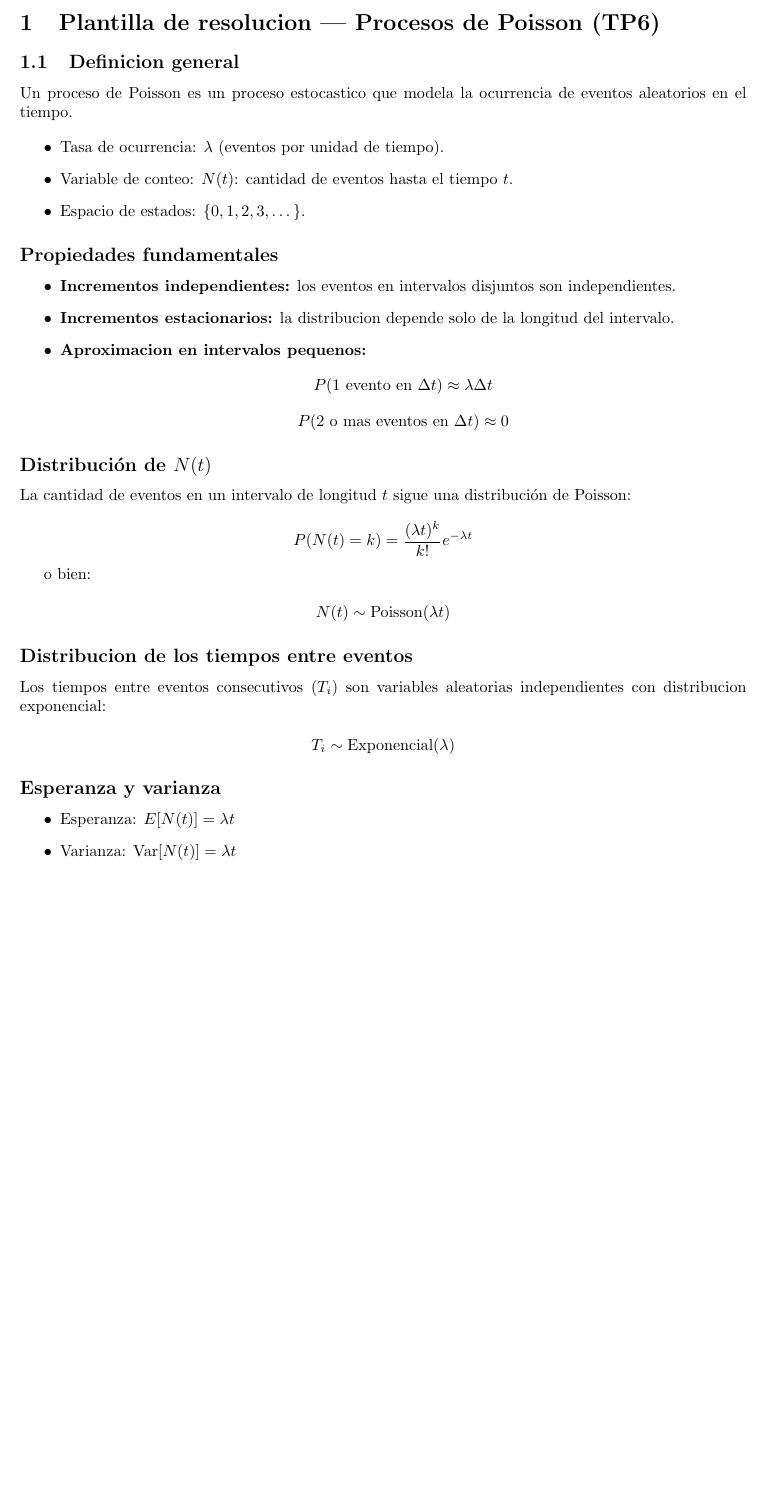
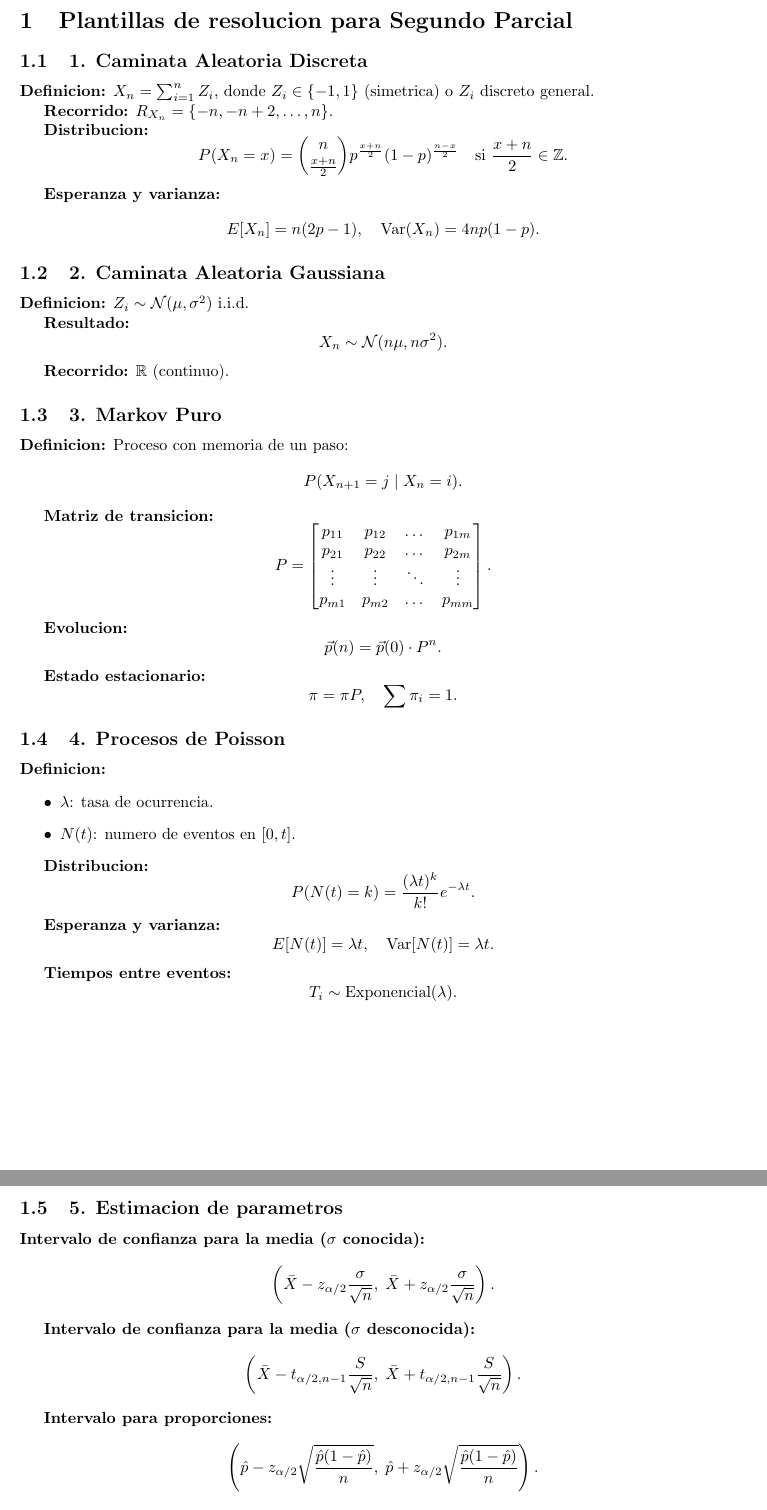
Before and after one commit to JuaniRaggio/Probabilidad, a LaTeX CV (resumenesClave/PlantillaEjerciciosPoisson.tex): part of the page before the commit and two parts of pages 1 and 2 of 2 after it, the two joined at a grey line, cut at the place of the change, the shorter picture padded with empty space. Compiled offline with pdfLaTeX.

Commit message:
Correccion plantilla poiss

```diff
--- a/resumenesClave/PlantillaEjerciciosPoisson.tex
+++ b/resumenesClave/PlantillaEjerciciosPoisson.tex
@@ -1 +1,2 @@
 \documentclass{article}
+\usepackage{amsmath, amssymb, geometry}
@@ -5,60 +3,105 @@
 \geometry{a4paper, margin=1in}
-
 \begin{document}
 
-\section{Plantilla de resolucion --- Procesos de Poisson (TP6)}
+\section{Plantillas de resolucion para Segundo Parcial}
 
-\subsection{Definicion general}
+\subsection{1. Caminata Aleatoria Discreta}
 
-Un proceso de Poisson es un proceso estocastico que modela la ocurrencia de eventos aleatorios en el tiempo.
+\textbf{Definicion:} $X_n = \sum_{i=1}^n Z_i$, donde $Z_i \in \{-1, 1\}$ (simetrica) o $Z_i$ discreto general.
 
+\textbf{Recorrido:} $R_{X_n} = \{-n, -n+2, \dots, n\}$.
+
+\textbf{Distribucion:}
+\[
+P(X_n = x) = \binom{n}{\frac{x+n}{2}} p^{\frac{x+n}{2}} (1-p)^{\frac{n-x}{2}} \quad \text{si } \frac{x+n}{2} \in \mathbb{Z}.
+\]
+
+\textbf{Esperanza y varianza:}
+\[
+E[X_n] = n (2p - 1), \quad \text{Var}(X_n) = 4n p(1-p).
+\]
+
+\subsection{2. Caminata Aleatoria Gaussiana}
+
+\textbf{Definicion:} $Z_i \sim \mathcal{N}(\mu, \sigma^2)$ i.i.d.
+
+\textbf{Resultado:}
+\[
+X_n \sim \mathcal{N}(n\mu, n\sigma^2).
+\]
+
+\textbf{Recorrido:} $\mathbb{R}$ (continuo).
+
+\subsection{3. Markov Puro}
+
+\textbf{Definicion:} Proceso con memoria de un paso:
+\[
+P(X_{n+1} = j \mid X_n = i).
+\]
+
+\textbf{Matriz de transicion:}
+\[
+P = \begin{bmatrix}
+  p_{11} & p_{12} & \dots & p_{1m} \\
+  p_{21} & p_{22} & \dots & p_{2m} \\
+  \vdots & \vdots & \ddots & \vdots \\
+  p_{m1} & p_{m2} & \dots & p_{mm}
+\end{bmatrix}.
+\]
+
+\textbf{Evolucion:}
+\[
+\vec{p}(n) = \vec{p}(0) \cdot P^n.
+\]
+
+\textbf{Estado estacionario:}
+\[
+\pi = \pi P, \quad \sum \pi_i = 1.
+\]
+
+\subsection{4. Procesos de Poisson}
+
+\textbf{Definicion:}
 \begin{itemize}
-  \item Tasa de ocurrencia: $\lambda$ (eventos por unidad de tiempo).
-  \item Variable de conteo: $N(t)$: cantidad de eventos hasta el tiempo $t$.
-  \item Espacio de estados: $\{0, 1, 2, 3, \dots\}$.
+  \item $\lambda$: tasa de ocurrencia.
+  \item $N(t)$: numero de eventos en $[0,t]$.
 \end{itemize}
 
-\subsection*{Propiedades fundamentales}
-
-\begin{itemize}
-  \item \textbf{Incrementos independientes:} los eventos en intervalos disjuntos son independientes.
-  \item \textbf{Incrementos estacionarios:} la distribucion depende solo de la longitud del intervalo.
-  \item \textbf{Aproximacion en intervalos pequenos:}
-  \[
-  P(\text{1 evento en } \Delta t) \approx \lambda \Delta t
-  \]
-  \[
-  P(\text{2 o mas eventos en } \Delta t) \approx 0
-  \]
-\end{itemize}
-
-\subsection*{Distribuci\'on de $N(t)$}
-
-La cantidad de eventos en un intervalo de longitud $t$ sigue una distribuci\'on de Poisson:
-
+\textbf{Distribucion:}
 \[
-P(N(t) = k) = \frac{(\lambda t)^k}{k!} e^{-\lambda t}
+P(N(t) = k) = \frac{(\lambda t)^k}{k!} e^{-\lambda t}.
 \]
 
-o bien:
-
+\textbf{Esperanza y varianza:}
 \[
-N(t) \sim \text{Poisson}(\lambda t)
+E[N(t)] = \lambda t, \quad \text{Var}[N(t)] = \lambda t.
 \]
 
-\subsection*{Distribucion de los tiempos entre eventos}
-
-Los tiempos entre eventos consecutivos ($T_i$) son variables aleatorias independientes con distribucion exponencial:
-
+\textbf{Tiempos entre eventos:}
 \[
-T_i \sim \text{Exponencial}(\lambda)
+T_i \sim \text{Exponencial}(\lambda).
 \]
 
-\subsection*{Esperanza y varianza}
+\subsection{5. Estimacion de parametros}
 
-\begin{itemize}
-  \item Esperanza: $E[N(t)] = \lambda t$
-  \item Varianza: $\text{Var}[N(t)] = \lambda t$
-\end{itemize}
+\textbf{Intervalo de confianza para la media ($\sigma$ conocida):}
+\[
+\left( \bar{X} - z_{\alpha/2} \frac{\sigma}{\sqrt{n}}, \; \bar{X} + z_{\alpha/2} \frac{\sigma}{\sqrt{n}} \right).
+\]
+
+\textbf{Intervalo de confianza para la media ($\sigma$ desconocida):}
+\[
+\left( \bar{X} - t_{\alpha/2, n-1} \frac{S}{\sqrt{n}}, \; \bar{X} + t_{\alpha/2, n-1} \frac{S}{\sqrt{n}} \right).
+\]
+
+\textbf{Intervalo para proporciones:}
+\[
+\left( \hat{p} - z_{\alpha/2} \sqrt{\frac{\hat{p}(1-\hat{p})}{n}}, \; \hat{p} + z_{\alpha/2} \sqrt{\frac{\hat{p}(1-\hat{p})}{n}} \right).
+\]
+
+\textbf{Tamano de muestra:}
+\[
+n = \left( \frac{z_{\alpha/2} \cdot \sigma}{E} \right)^2.
+\]
 
 \end{document}
```
Also changed, not shown: resumenesClave/PlantillaEjerciciosPoisson.tex (3 more changed lines).
